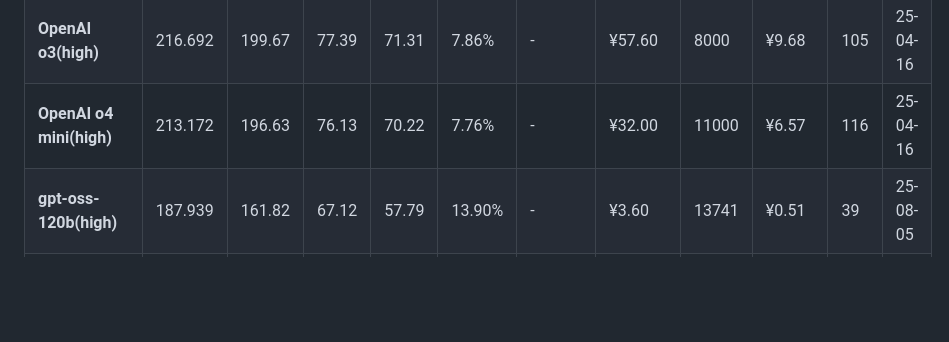
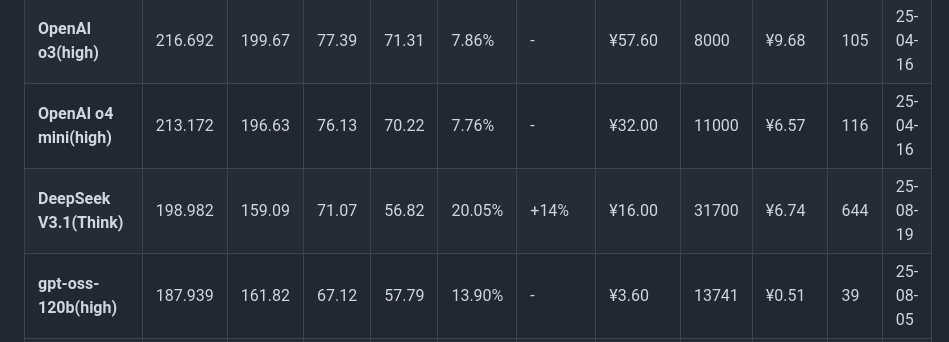
Before and after one commit to llm2014/llm_benchmark, a Markdown page: README.md, the part around the change. Rendered like a GitHub page; blank space fills up the shorter version.

Commit message:
Add DS V3.1 Think

```diff
--- a/README.md
+++ b/README.md
@@ -59,6 +59,7 @@
 | **Grok4**                         | 229.808  | 219.01   | 82.07    | 78.22    | 4.70%    | +35.2% | ¥108.00      | 1826        | ¥37.83      | 182         | 25-07-10 |
 | **OpenAI o3(high)**               | 216.692 | 199.67 | 77.39 | 71.31 | 7.86% | - | ¥57.60 | 8000 | ¥9.68 | 105 | 25-04-16 |
 | **OpenAI o4 mini(high)**           | 213.172 | 196.63 | 76.13 | 70.22 | 7.76% | - | ¥32.00 | 11000 | ¥6.57 | 116 | 25-04-16 |
+| **DeepSeek V3.1(Think)**         | 198.982 | 159.09 | 71.07 | 56.82 | 20.05% | +14% | ¥16.00 | 31700 | ¥6.74 | 644 | 25-08-19 |
 | **gpt-oss-120b(high)**            | 187.939  | 161.82   | 67.12    | 57.79    | 13.90%   | -      | ¥3.60        | 13741       | ¥0.51       | 39          | 25-08-05 |
 | **Claude Sonnet 4(Think)**        | 184.791  | 144.53   | 66.00    | 51.62    | 21.79%   | +16.2% | ¥108.00      | 9300        | ¥22.01      | 100         | 25-05-23 |
 | **Qwen3-235B-A22B-2507(Think)** _**5_   | 180.446  | 159.41   | 64.45    | 56.93    | 11.66%   | +14.5% | ¥20.00       | 29395       | ¥10.05      | 367         | 25-07-25 |
```
